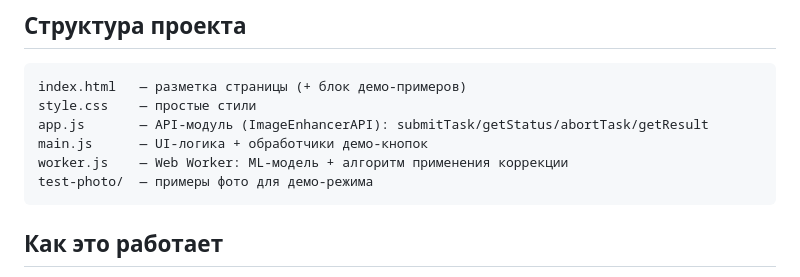
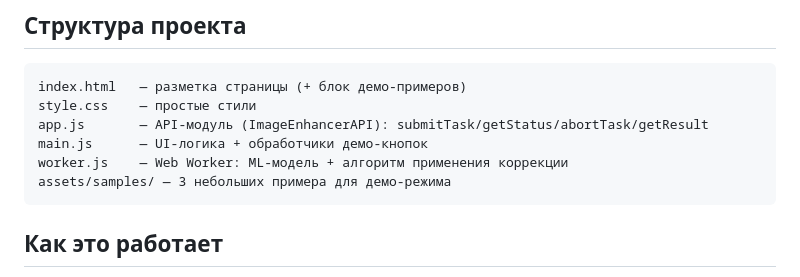
Before and after one commit to SlavaLEVIN/ML-VK-project, a Markdown page: README.md, the part around the change. GitHub-like rendering.

````diff
--- a/README.md
+++ b/README.md
@@ -48,7 +48,7 @@ style.css    — простые стили
 app.js       — API-модуль (ImageEnhancerAPI): submitTask/getStatus/abortTask/getResult
 main.js      — UI-логика + обработчики демо-кнопок
 worker.js    — Web Worker: ML-модель + алгоритм применения коррекции
-test-photo/  — примеры фото для демо-режима
+assets/samples/ — 3 небольших примера для демо-режима
 ```
 
 ## Как это работает
````
